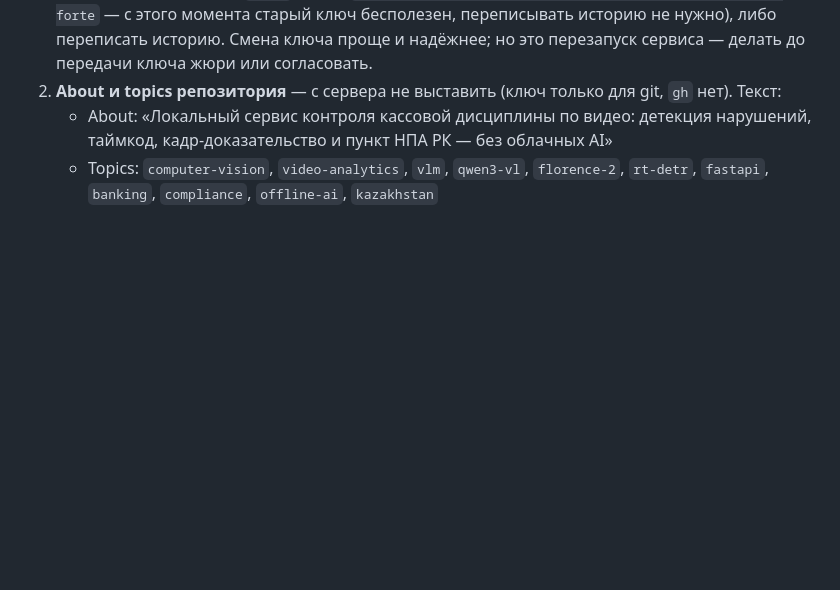
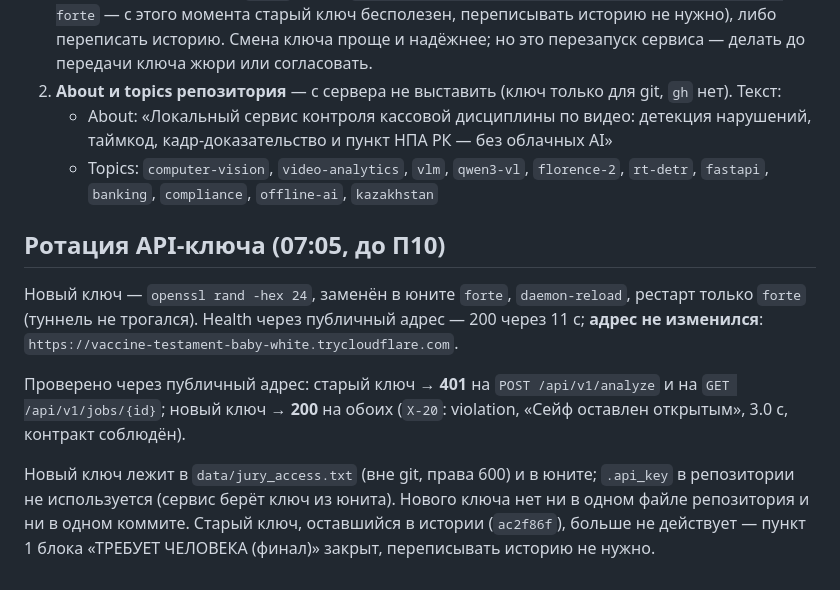
Before and after one commit to gascoigne07/forte-datathon-cash-discipline, a Markdown page: NIGHT-LOG.md, the part around the change. Drawn GitHub-style; blank space fills up the shorter version.

Commit message:
NIGHT-LOG: ротация API-ключа — старый 401, новый 200, адрес туннеля тот же
Co-Authored-By: Claude Opus 5.5 <noreply@anthropic.com>

```diff
--- a/NIGHT-LOG.md
+++ b/NIGHT-LOG.md
@@ -1306,3 +1306,19 @@ no_violation.
      таймкод, кадр-доказательство и пункт НПА РК — без облачных AI»
    - Topics: `computer-vision`, `video-analytics`, `vlm`, `qwen3-vl`, `florence-2`,
      `rt-detr`, `fastapi`, `banking`, `compliance`, `offline-ai`, `kazakhstan`
+
+## Ротация API-ключа (07:05, до П10)
+
+Новый ключ — `openssl rand -hex 24`, заменён в юните `forte`, `daemon-reload`, рестарт
+только `forte` (туннель не трогался). Health через публичный адрес — 200 через 11 с;
+**адрес не изменился**: `https://vaccine-testament-baby-white.trycloudflare.com`.
+
+Проверено через публичный адрес: старый ключ → **401** на `POST /api/v1/analyze` и на
+`GET /api/v1/jobs/{id}`; новый ключ → **200** на обоих (`Х-20`: violation, «Сейф оставлен
+открытым», 3.0 с, контракт соблюдён).
+
+Новый ключ лежит в `data/jury_access.txt` (вне git, права 600) и в юните; `.api_key` в
+репозитории не используется (сервис берёт ключ из юнита). Нового ключа нет ни в одном
+файле репозитория и ни в одном коммите. Старый ключ, оставшийся в истории (`ac2f86f`),
+больше не действует — пункт 1 блока «ТРЕБУЕТ ЧЕЛОВЕКА (финал)» закрыт, переписывать
+историю не нужно.
```
